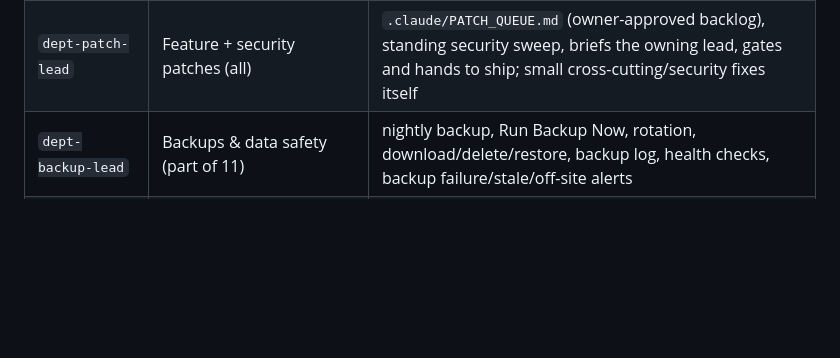
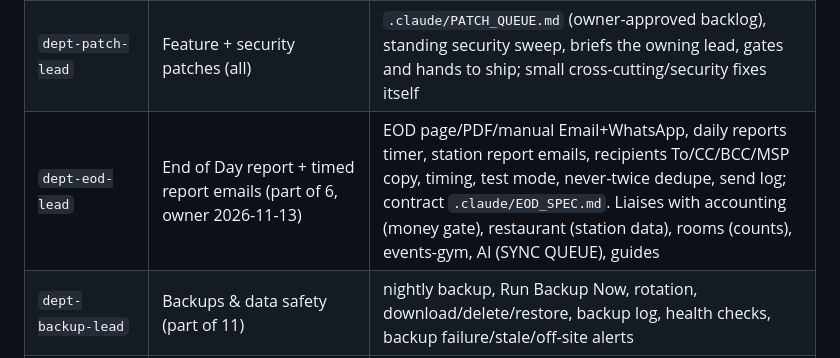
Before and after one commit to papauri/Rosalyns-hotel-2026-Updated, a Markdown page: .claude/DEPARTMENTS.md, the part around the change. Drawn GitHub-style; blank space fills up the shorter version.

```diff
--- a/.claude/DEPARTMENTS.md
+++ b/.claude/DEPARTMENTS.md
@@ -15,6 +15,7 @@ Every `dept-*-lead` and `ui-lead` reads this file after
 | `dept-events-gym-lead` | Gym, conference & events (7, 8) | conference enquiries, event bookings/RSVPs/waitlist, gym packages, memberships, check-in, classes, slots |
 | `dept-pwa-lead` | Installed app / PWA (part of 4, 11, 13) | service workers, manifests, install, offline queue + replay, station reconnect/wake, sign-out cache safety — admin, POS, KDS/BDS/CDS and public site mechanics. **Patch only** |
 | `dept-patch-lead` | Feature + security patches (all) | `.claude/PATCH_QUEUE.md` (owner-approved backlog), standing security sweep, briefs the owning lead, gates and hands to ship; small cross-cutting/security fixes itself |
+| `dept-eod-lead` | End of Day report + timed report emails (part of 6, owner 2026-11-13) | EOD page/PDF/manual Email+WhatsApp, daily reports timer, station report emails, recipients To/CC/BCC/MSP copy, timing, test mode, never-twice dedupe, send log; contract `.claude/EOD_SPEC.md`. Liaises with accounting (money gate), restaurant (station data), rooms (counts), events-gym, AI (SYNC QUEUE), guides |
 | `dept-backup-lead` | Backups & data safety (part of 11) | nightly backup, Run Backup Now, rotation, download/delete/restore, backup log, health checks, backup failure/stale/off-site alerts |
 | `dept-ai-lead` | In-portal AI Assistant (owner 2026-10-26: handled **only** by this lead) | everything in `.claude/AI_ASSISTANT_PLAN.md`: panel, providers/keys/models, vault, tools, swarm, confirm actions, learning, self-healing, kill switches, evals, completion guardrail, its guide pages. Opus 5.5. Other leads never edit AI files |
 | `dept-import-lead` | Data Import (owner 2026-11-03) | the Import button: reads Excel/CSV/Word/PDF lists (stock, bookings, suppliers; NO staff-list import; `data_import` permission default admin+manager), maps to tables, review-then-confirm, never invents data; works with or without the Assistant. Spec `.claude/IMPORT_PLAN.md`. Sonnet. Assistant-side hook = `dept-ai-lead` |
```
Also changed, not shown: .claude/agents/dept-eod-lead.md (added, +66 -0 lines), CLAUDE.md (+1 -1 lines).
